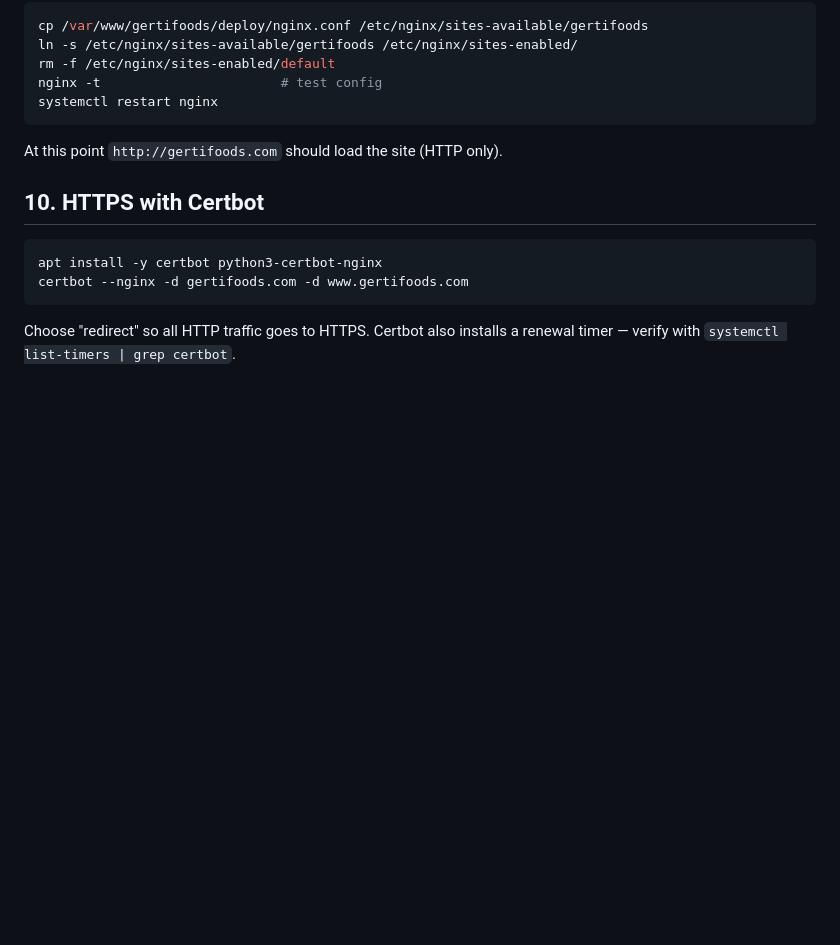
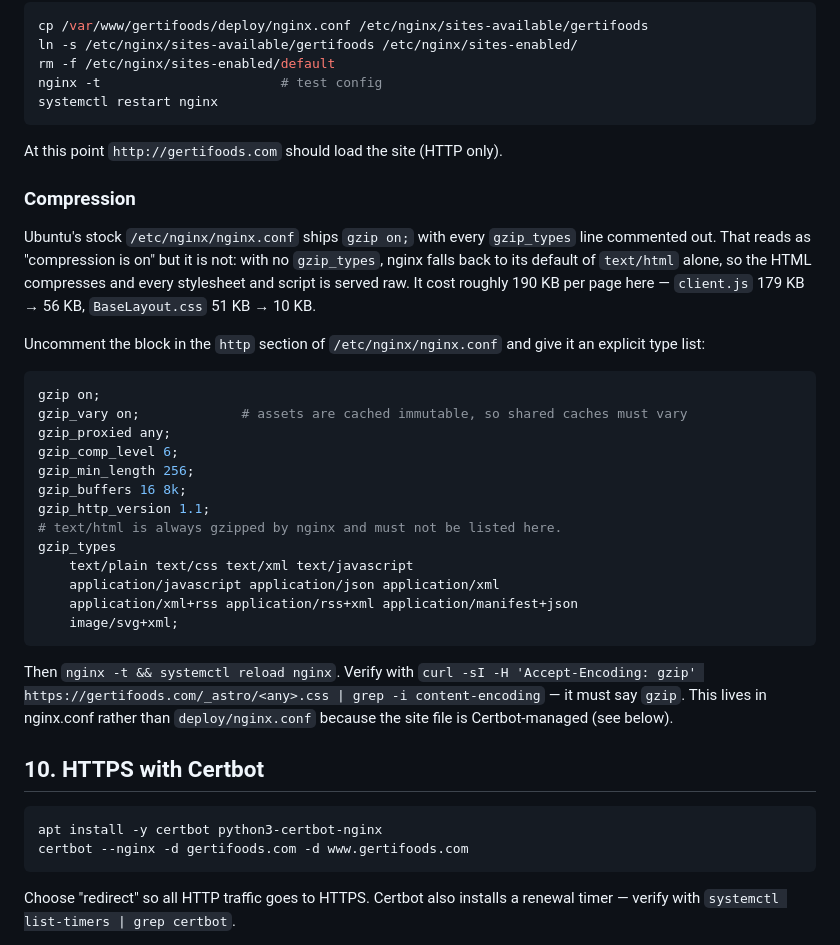
Before and after one commit to kastriottanaj/gertifoods, a Markdown page: deploy/DEPLOY.md, the part around the change. GitHub-like rendering; blank space fills up the shorter version.

Commit message:
Document the nginx gzip fix
Ubuntu's stock nginx.conf has `gzip on;` with every gzip_types line
commented out, which reads as "compression is on" while nginx quietly
falls back to its default of text/html alone. The site was serving all
CSS and JS uncompressed as a result -- around 190 KB per page.

Applied on the server and written down here because it lives in
/etc/nginx/nginx.conf, outside the repo, so a rebuild from deploy/
would otherwise lose it silently.

Co-Authored-By: Claude Opus 5 <noreply@anthropic.com>

````diff
--- a/deploy/DEPLOY.md
+++ b/deploy/DEPLOY.md
@@ -225,6 +225,38 @@ systemctl restart nginx
 
 At this point `http://gertifoods.com` should load the site (HTTP only).
 
+### Compression
+
+Ubuntu's stock `/etc/nginx/nginx.conf` ships `gzip on;` with every `gzip_types`
+line commented out. That reads as "compression is on" but it is not: with no
+`gzip_types`, nginx falls back to its default of `text/html` alone, so the HTML
+compresses and every stylesheet and script is served raw. It cost roughly 190 KB
+per page here — `client.js` 179 KB → 56 KB, `BaseLayout.css` 51 KB → 10 KB.
+
+Uncomment the block in the `http` section of `/etc/nginx/nginx.conf` and give it
+an explicit type list:
+
+```nginx
+gzip on;
+gzip_vary on;             # assets are cached immutable, so shared caches must vary
+gzip_proxied any;
+gzip_comp_level 6;
+gzip_min_length 256;
+gzip_buffers 16 8k;
+gzip_http_version 1.1;
+# text/html is always gzipped by nginx and must not be listed here.
+gzip_types
+    text/plain text/css text/xml text/javascript
+    application/javascript application/json application/xml
+    application/xml+rss application/rss+xml application/manifest+json
+    image/svg+xml;
+```
+
+Then `nginx -t && systemctl reload nginx`. Verify with
+`curl -sI -H 'Accept-Encoding: gzip' https://gertifoods.com/_astro/<any>.css |
+grep -i content-encoding` — it must say `gzip`. This lives in nginx.conf rather
+than `deploy/nginx.conf` because the site file is Certbot-managed (see below).
+
 ## 10. HTTPS with Certbot
 
 ```bash
````
